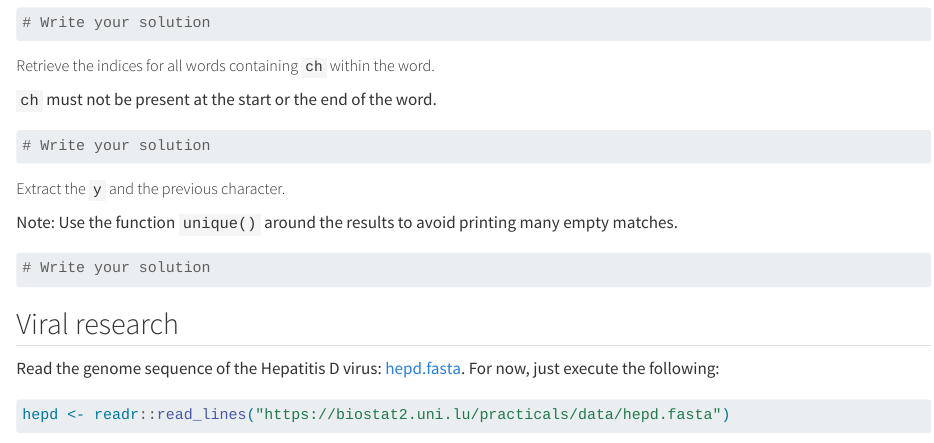
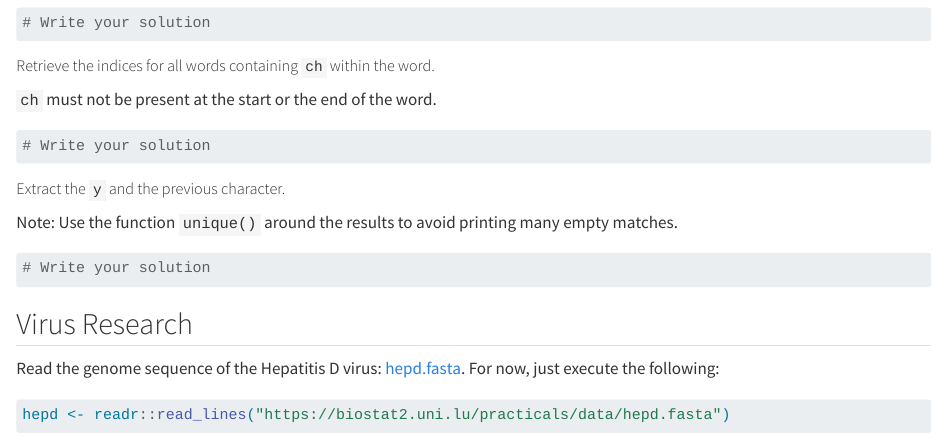
Before and after one commit to rolandkrause/r-stringr, a Quarto document (stringr.qmd): the page in a window 1100 px wide, from 520 px down. Rendered offline with R 4.5, knitr and Pandoc in place of Quarto, with nearby package versions; some code elsewhere in the file could not run offline.

Commit message:
Line breaks, capitalization

````diff
--- a/stringr.qmd
+++ b/stringr.qmd
@@ -53,7 +53,7 @@ Note: Use the function `unique()` around the results to avoid printing many empt
 ```
 
 
-## Viral research
+## Virus Research
 
 Read the genome sequence of the Hepatitis D virus: [hepd.fasta](https://biostat2.uni.lu/practicals/data/hepd.fasta).
 For now, just execute the following:
````
Also changed, not shown: stringr.qmd (3 more changed lines).
